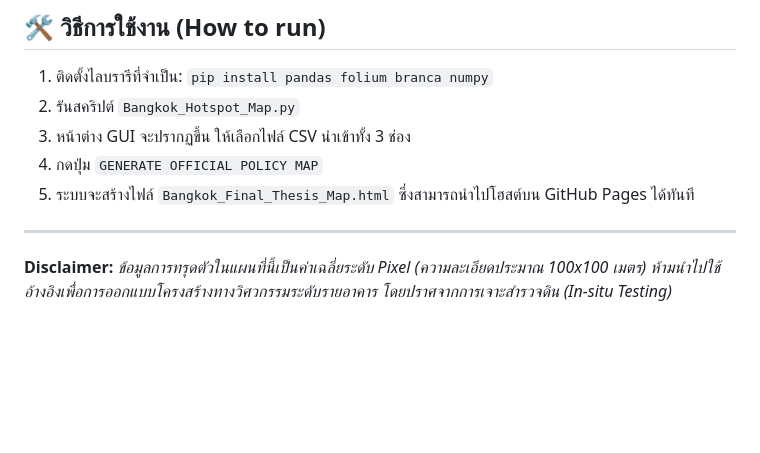
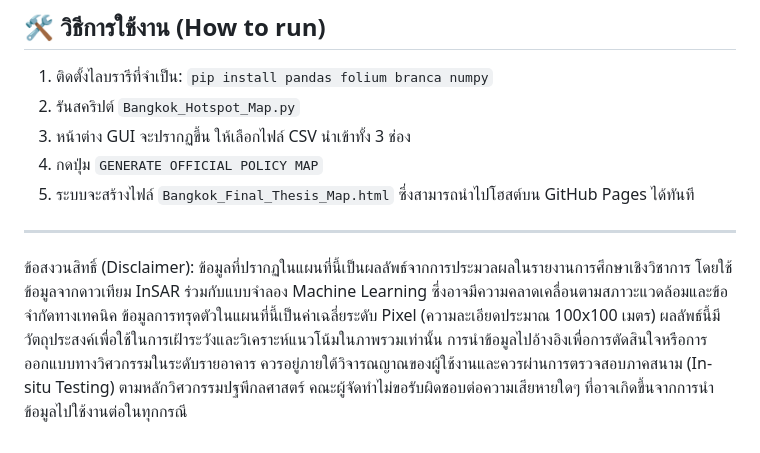
Before and after one commit to EmanonMUI/Bangkok_Subsidence_Hotspot_Policy_Map, a Markdown page: README.md, the part around the change. Drawn GitHub-style; blank space fills up the shorter version.

```diff
--- a/README.md
+++ b/README.md
@@ -49,4 +49,5 @@
 5. ระบบจะสร้างไฟล์ `Bangkok_Final_Thesis_Map.html` ซึ่งสามารถนำไปโฮสต์บน GitHub Pages ได้ทันที
 
 ---
-**Disclaimer:** *ข้อมูลการทรุดตัวในแผนที่นี้เป็นค่าเฉลี่ยระดับ Pixel (ความละเอียดประมาณ 100x100 เมตร) ห้ามนำไปใช้อ้างอิงเพื่อการออกแบบโครงสร้างทางวิศวกรรมระดับรายอาคาร โดยปราศจากการเจาะสำรวจดิน (In-situ Testing)*
+ข้อสงวนสิทธิ์ (Disclaimer):
+ข้อมูลที่ปรากฏในแผนที่นี้เป็นผลลัพธ์จากการประมวลผลในรายงานการศึกษาเชิงวิชาการ โดยใช้ข้อมูลจากดาวเทียม InSAR ร่วมกับแบบจำลอง Machine Learning ซึ่งอาจมีความคลาดเคลื่อนตามสภาวะแวดล้อมและข้อจำกัดทางเทคนิค ข้อมูลการทรุดตัวในแผนที่นี้เป็นค่าเฉลี่ยระดับ Pixel (ความละเอียดประมาณ 100x100 เมตร)  ผลลัพธ์นี้มีวัตถุประสงค์เพื่อใช้ในการเฝ้าระวังและวิเคราะห์แนวโน้มในภาพรวมเท่านั้น การนำข้อมูลไปอ้างอิงเพื่อการตัดสินใจหรือการออกแบบทางวิศวกรรมในระดับรายอาคาร ควรอยู่ภายใต้วิจารณญาณของผู้ใช้งานและควรผ่านการตรวจสอบภาคสนาม (In-situ Testing) ตามหลักวิศวกรรมปฐพีกลศาสตร์ คณะผู้จัดทำไม่ขอรับผิดชอบต่อความเสียหายใดๆ ที่อาจเกิดขึ้นจากการนำข้อมูลไปใช้งานต่อในทุกกรณี
```
